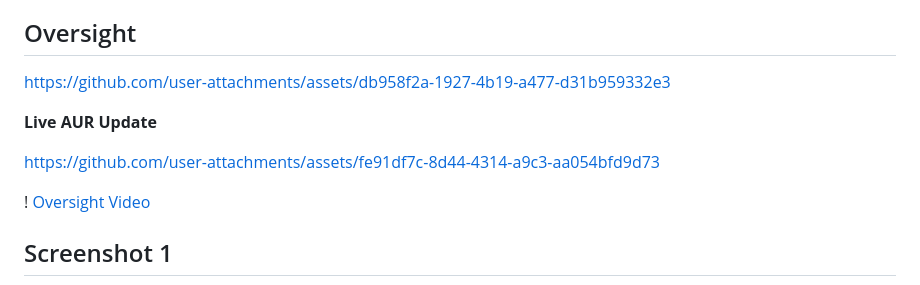
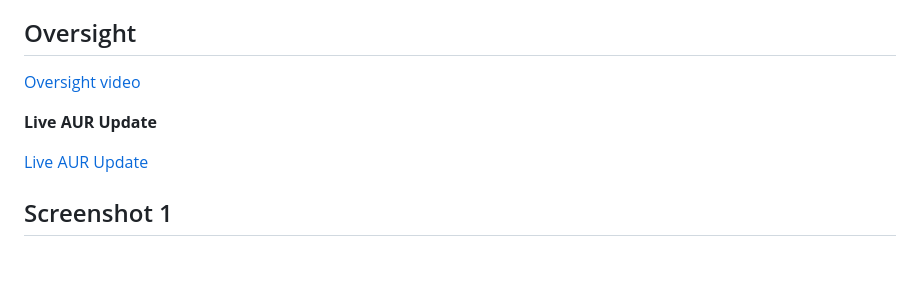
Before and after one commit to Rakosn1cek/oversight, a Markdown page: README.md, the part around the change. Drawn GitHub-style; blank space fills up the shorter version.

Commit message:
Enhance README with clickable links and remove image
Updated README to include clickable links for Oversight video and Live AUR Update.

```diff
--- a/README.md
+++ b/README.md
@@ -9,13 +9,11 @@ Oversight is a terminal-based security intelligence tool designed to audit shell
 
 ## Oversight
 
-https://github.com/user-attachments/assets/db958f2a-1927-4b19-a477-d31b959332e3
+[Oversight video](https://github.com/user-attachments/assets/db958f2a-1927-4b19-a477-d31b959332e3)
 
 **Live AUR Update**
 
-https://github.com/user-attachments/assets/fe91df7c-8d44-4314-a9c3-aa054bfd9d73
-
-! [Oversight Video](assets/oversight.mp4)
+[Live AUR Update](https://github.com/user-attachments/assets/fe91df7c-8d44-4314-a9c3-aa054bfd9d73)
 
 ## Screenshot 1
 
```
